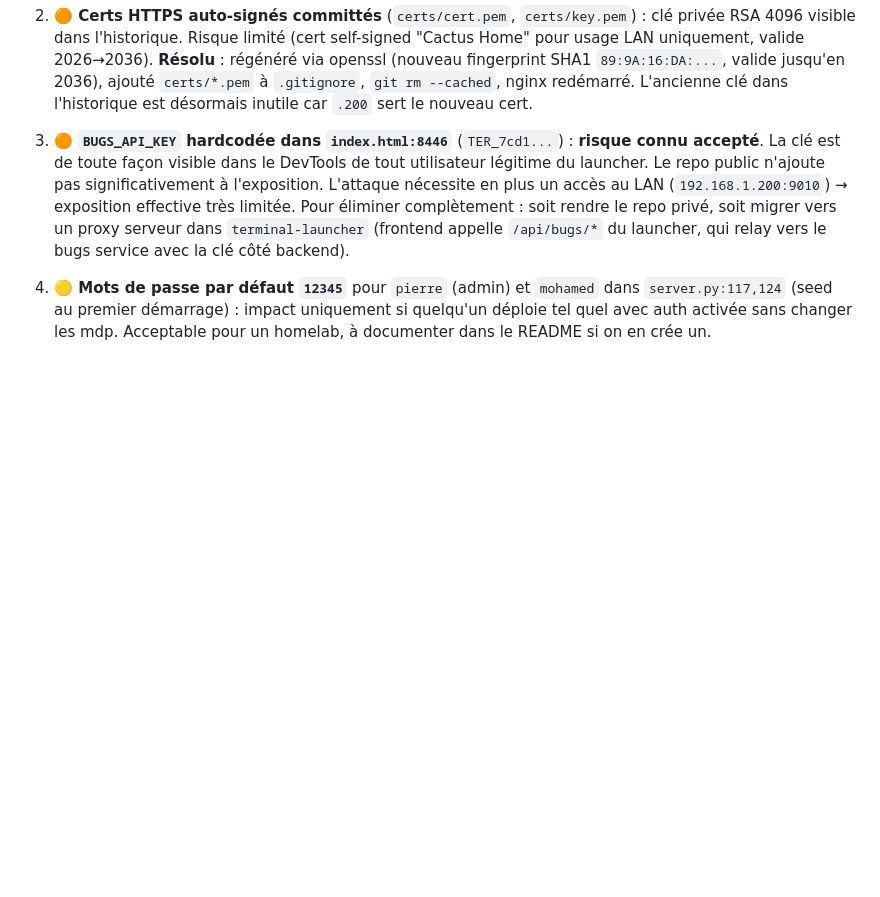
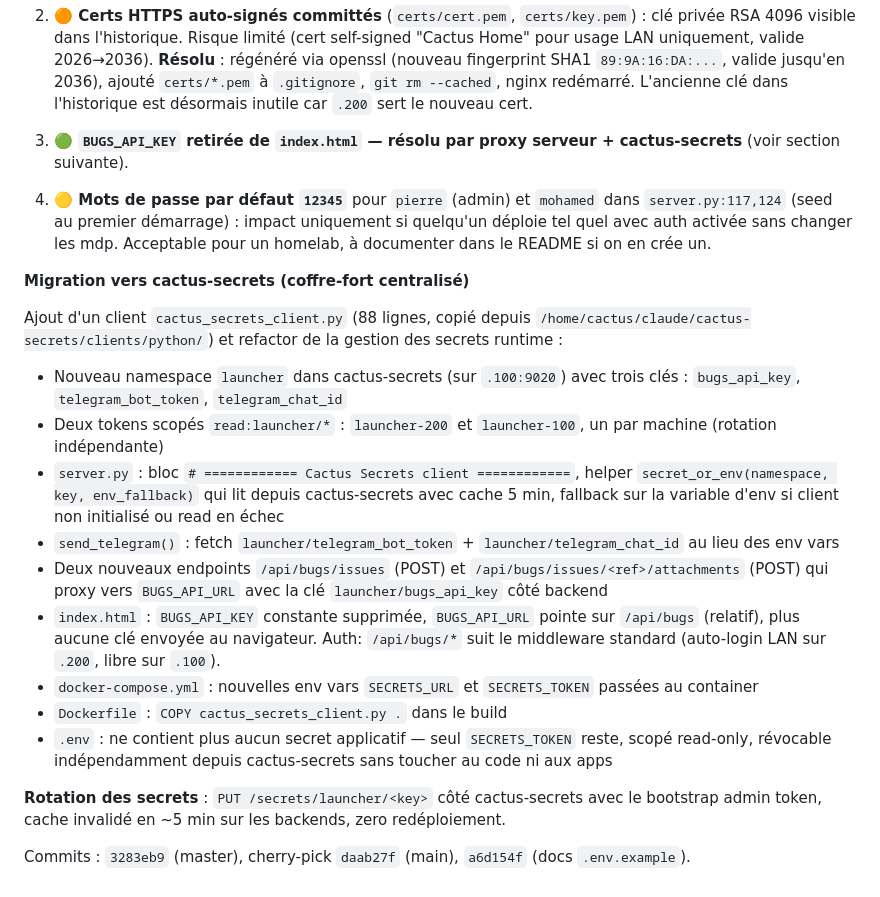
Before and after one commit to Cactusrad/terminal-launcher, a Markdown page: CLAUDE.md, the part around the change. Drawn GitHub-style; blank space fills up the shorter version.

Commit message:
docs: log cactus-secrets migration in session notes
Marks the BUGS_API_KEY exposure (security audit point 3) as resolved and
documents the new architecture: launcher namespace, scoped tokens,
secret_or_env helper, bugs proxy endpoints, and rotation workflow.

Co-Authored-By: Claude Opus 4.7 (1M context) <noreply@anthropic.com>

```diff
--- a/CLAUDE.md
+++ b/CLAUDE.md
@@ -308,6 +308,24 @@ Vérification après le travail ci-dessus :
 
 2. **🟠 Certs HTTPS auto-signés committés** (`certs/cert.pem`, `certs/key.pem`) : clé privée RSA 4096 visible dans l'historique. Risque limité (cert self-signed "Cactus Home" pour usage LAN uniquement, valide 2026→2036). **Résolu** : régénéré via openssl (nouveau fingerprint SHA1 `89:9A:16:DA:...`, valide jusqu'en 2036), ajouté `certs/*.pem` à `.gitignore`, `git rm --cached`, nginx redémarré. L'ancienne clé dans l'historique est désormais inutile car `.200` sert le nouveau cert.
 
-3. **🟠 `BUGS_API_KEY` hardcodée dans `index.html:8446`** (`TER_7cd1...`) : **risque connu accepté**. La clé est de toute façon visible dans le DevTools de tout utilisateur légitime du launcher. Le repo public n'ajoute pas significativement à l'exposition. L'attaque nécessite en plus un accès au LAN (`192.168.1.200:9010`) → exposition effective très limitée. Pour éliminer complètement : soit rendre le repo privé, soit migrer vers un proxy serveur dans `terminal-launcher` (frontend appelle `/api/bugs/*` du launcher, qui relay vers le bugs service avec la clé côté backend).
+3. **🟢 `BUGS_API_KEY` retirée de `index.html` — résolu par proxy serveur + cactus-secrets** (voir section suivante).
 
 4. **🟡 Mots de passe par défaut `12345`** pour `pierre` (admin) et `mohamed` dans `server.py:117,124` (seed au premier démarrage) : impact uniquement si quelqu'un déploie tel quel avec auth activée sans changer les mdp. Acceptable pour un homelab, à documenter dans le README si on en crée un.
+
+**Migration vers cactus-secrets (coffre-fort centralisé)**
+
+Ajout d'un client `cactus_secrets_client.py` (88 lignes, copié depuis `/home/cactus/claude/cactus-secrets/clients/python/`) et refactor de la gestion des secrets runtime :
+
+- Nouveau namespace `launcher` dans cactus-secrets (sur `.100:9020`) avec trois clés : `bugs_api_key`, `telegram_bot_token`, `telegram_chat_id`
+- Deux tokens scopés `read:launcher/*` : `launcher-200` et `launcher-100`, un par machine (rotation indépendante)
+- `server.py` : bloc `# ============ Cactus Secrets client ============`, helper `secret_or_env(namespace, key, env_fallback)` qui lit depuis cactus-secrets avec cache 5 min, fallback sur la variable d'env si client non initialisé ou read en échec
+- `send_telegram()` : fetch `launcher/telegram_bot_token` + `launcher/telegram_chat_id` au lieu des env vars
+- Deux nouveaux endpoints `/api/bugs/issues` (POST) et `/api/bugs/issues/<ref>/attachments` (POST) qui proxy vers `BUGS_API_URL` avec la clé `launcher/bugs_api_key` côté backend
+- `index.html` : `BUGS_API_KEY` constante supprimée, `BUGS_API_URL` pointe sur `/api/bugs` (relatif), plus aucune clé envoyée au navigateur. Auth: `/api/bugs/*` suit le middleware standard (auto-login LAN sur `.200`, libre sur `.100`).
+- `docker-compose.yml` : nouvelles env vars `SECRETS_URL` et `SECRETS_TOKEN` passées au container
+- `Dockerfile` : `COPY cactus_secrets_client.py .` dans le build
+- `.env` : ne contient plus aucun secret applicatif — seul `SECRETS_TOKEN` reste, scopé read-only, révocable indépendamment depuis cactus-secrets sans toucher au code ni aux apps
+
+**Rotation des secrets** : `PUT /secrets/launcher/<key>` côté cactus-secrets avec le bootstrap admin token, cache invalidé en ~5 min sur les backends, zero redéploiement.
+
+Commits : `3283eb9` (master), cherry-pick `daab27f` (main), `a6d154f` (docs `.env.example`).
```
